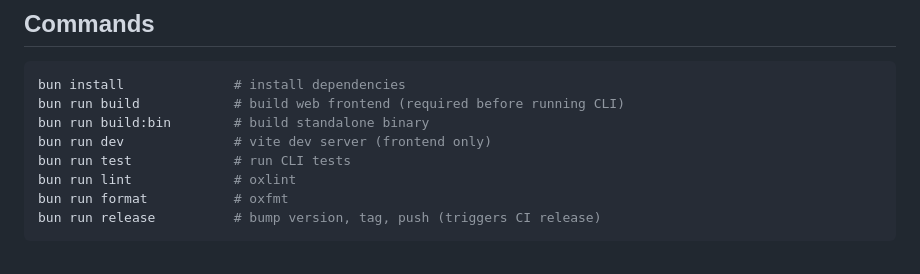
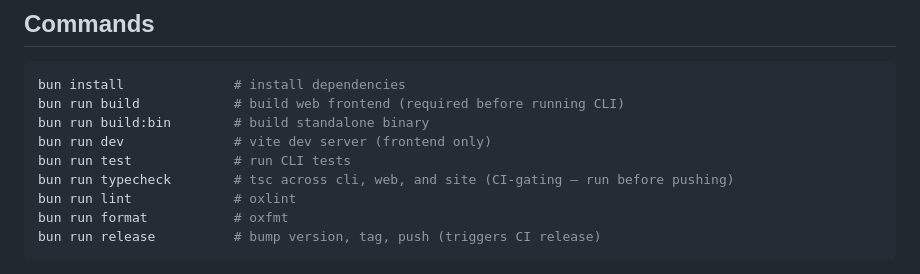
Before and after one commit to nicknisi/diffdad, a Markdown page: CLAUDE.md, the part around the change. Rendered like a GitHub page.

Commit message:
docs: add typecheck to the CLAUDE.md command list
CI gates on bun run typecheck, but it was missing from the documented
commands — so pre-push verification skipped it and CI caught what tsc
would have caught locally.

```diff
--- a/CLAUDE.md
+++ b/CLAUDE.md
@@ -14,6 +14,7 @@ bun run build            # build web frontend (required before running CLI)
 bun run build:bin        # build standalone binary
 bun run dev              # vite dev server (frontend only)
 bun run test             # run CLI tests
+bun run typecheck        # tsc across cli, web, and site (CI-gating — run before pushing)
 bun run lint             # oxlint
 bun run format           # oxfmt
 bun run release          # bump version, tag, push (triggers CI release)
```
